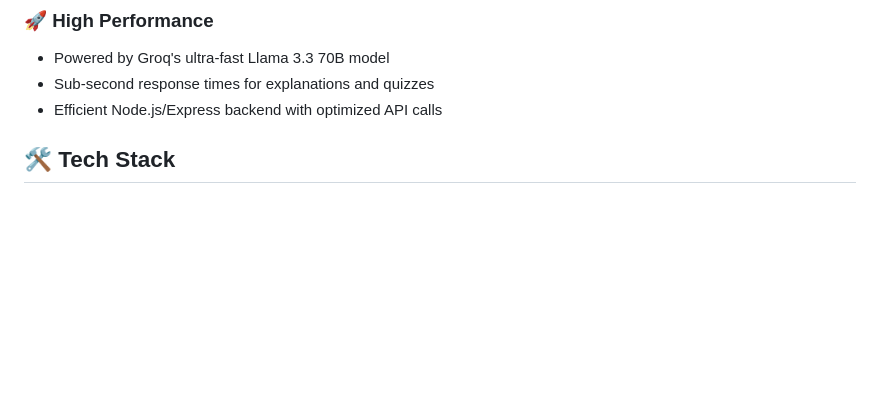
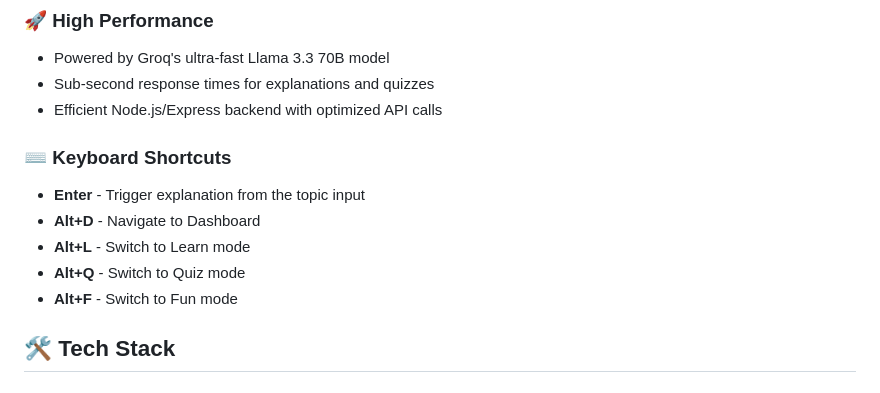
Before and after one commit to divyanshuacharya0990-lab/AI-tutor, a Markdown page: README.md, the part around the change. Rendered like a GitHub page; blank space fills up the shorter version.

Commit message:
added functionality description

```diff
--- a/README.md
+++ b/README.md
@@ -46,6 +46,13 @@ A cutting-edge AI-powered educational platform that makes learning engaging, per
 - Powered by Groq's ultra-fast Llama 3.3 70B model
 - Sub-second response times for explanations and quizzes
 - Efficient Node.js/Express backend with optimized API calls
+
+### ⌨️ Keyboard Shortcuts
+- **Enter** - Trigger explanation from the topic input
+- **Alt+D** - Navigate to Dashboard
+- **Alt+L** - Switch to Learn mode
+- **Alt+Q** - Switch to Quiz mode
+- **Alt+F** - Switch to Fun mode
 
 ## 🛠️ Tech Stack
 
```
